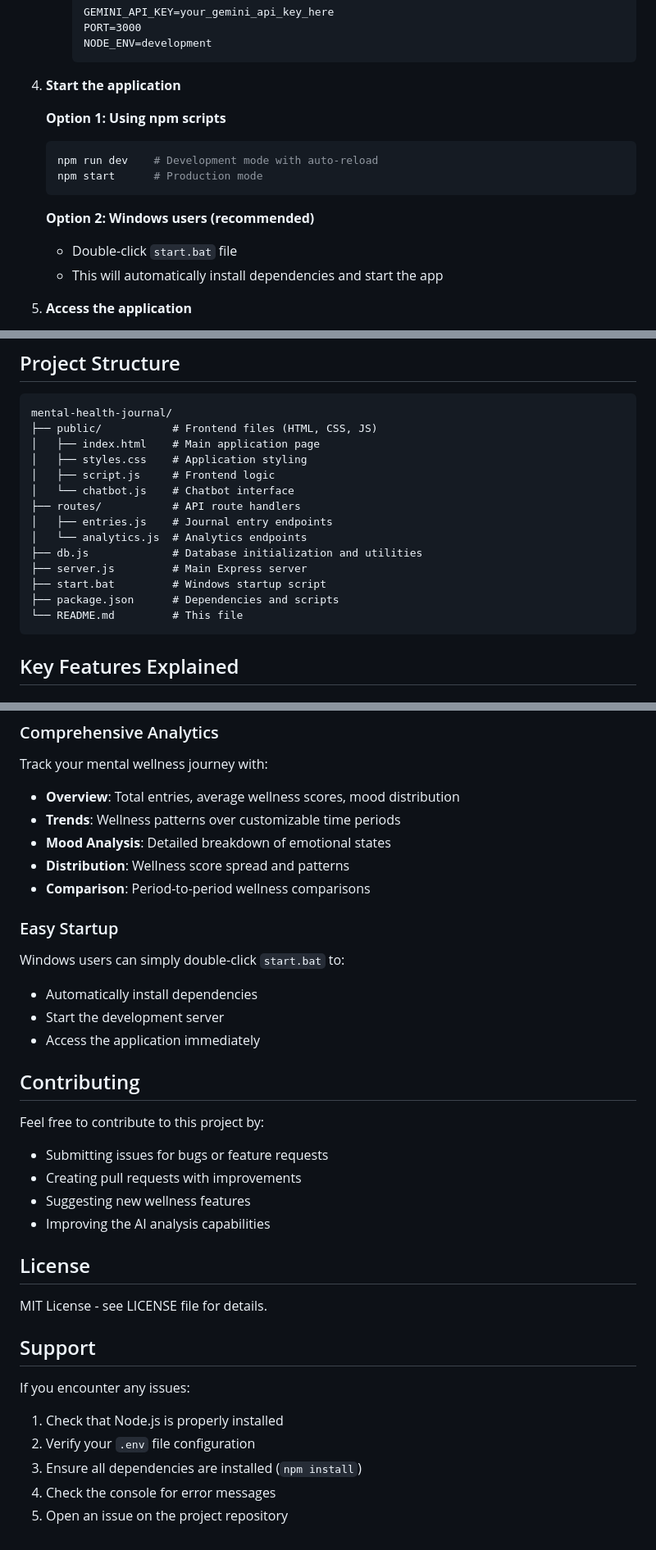
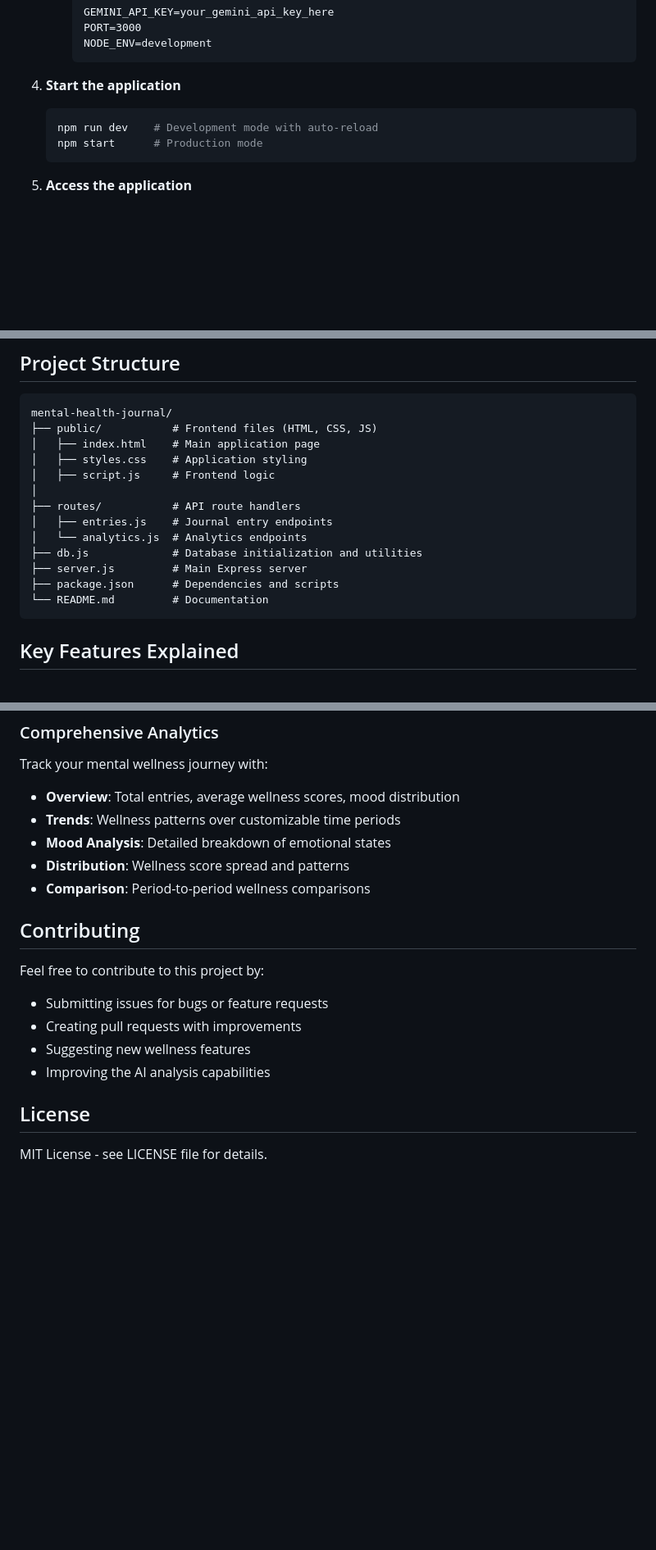
Before and after one commit to zaiba2fathima/mental-health-journal, a Markdown page: README.md, 3 parts joined by grey strips. Shown: that part at 82% size. GitHub-like rendering; blank space fills up the shorter version.

Commit message:
Updated README with project details

````diff
--- a/README.md
+++ b/README.md
@@ -51,15 +51,13 @@ A comprehensive mental health journal application with an AI-powered wellness ch
 
 4. **Start the application**
 
-   **Option 1: Using npm scripts**
+
    ```bash
    npm run dev    # Development mode with auto-reload
    npm start      # Production mode
    ```
 
-   **Option 2: Windows users (recommended)**
-   - Double-click `start.bat` file
-   - This will automatically install dependencies and start the app
+
 
 5. **Access the application**
    - Frontend: `http://localhost:3000`
@@ -91,15 +89,14 @@ mental-health-journal/
 │   ├── index.html    # Main application page
 │   ├── styles.css    # Application styling
 │   ├── script.js     # Frontend logic
-│   └── chatbot.js    # Chatbot interface
+│
 ├── routes/           # API route handlers
 │   ├── entries.js    # Journal entry endpoints
 │   └── analytics.js  # Analytics endpoints
 ├── db.js             # Database initialization and utilities
 ├── server.js         # Main Express server
-├── start.bat         # Windows startup script
 ├── package.json      # Dependencies and scripts
-└── README.md         # This file
+└── README.md         # Documentation
 ```
 
 ## Key Features Explained
@@ -118,11 +115,7 @@ Track your mental wellness journey with:
 - **Distribution**: Wellness score spread and patterns
 - **Comparison**: Period-to-period wellness comparisons
 
-### Easy Startup
-Windows users can simply double-click `start.bat` to:
-- Automatically install dependencies
-- Start the development server
-- Access the application immediately
+
 
 ## Contributing
 
@@ -135,12 +128,3 @@ Feel free to contribute to this project by:
 ## License
 
 MIT License - see LICENSE file for details.
-
-## Support
-
-If you encounter any issues:
-1. Check that Node.js is properly installed
-2. Verify your `.env` file configuration
-3. Ensure all dependencies are installed (`npm install`)
-4. Check the console for error messages
-5. Open an issue on the project repository
````
Also changed, not shown: other parts of README.md (+1 -1 lines).
